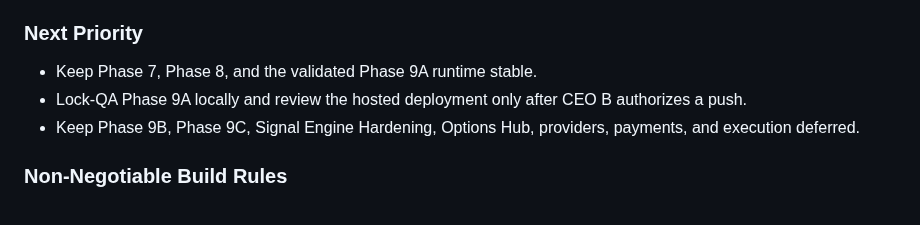
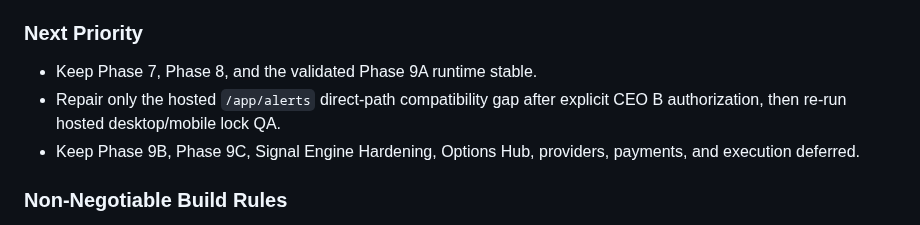
Before and after one commit to Burberrry/Pickaxe-Capital, a Markdown page: README.md, the part around the change. Rendered like a GitHub page.

Commit message:
docs: auto-update README game plan

```diff
--- a/README.md
+++ b/README.md
@@ -138,7 +138,7 @@ Options Alerts organizes research candidates and supporting evidence for human r
 ### Next Priority
 
 - Keep Phase 7, Phase 8, and the validated Phase 9A runtime stable.
-- Lock-QA Phase 9A locally and review the hosted deployment only after CEO B authorizes a push.
+- Repair only the hosted `/app/alerts` direct-path compatibility gap after explicit CEO B authorization, then re-run hosted desktop/mobile lock QA.
 - Keep Phase 9B, Phase 9C, Signal Engine Hardening, Options Hub, providers, payments, and execution deferred.
 
 ### Non-Negotiable Build Rules
```
